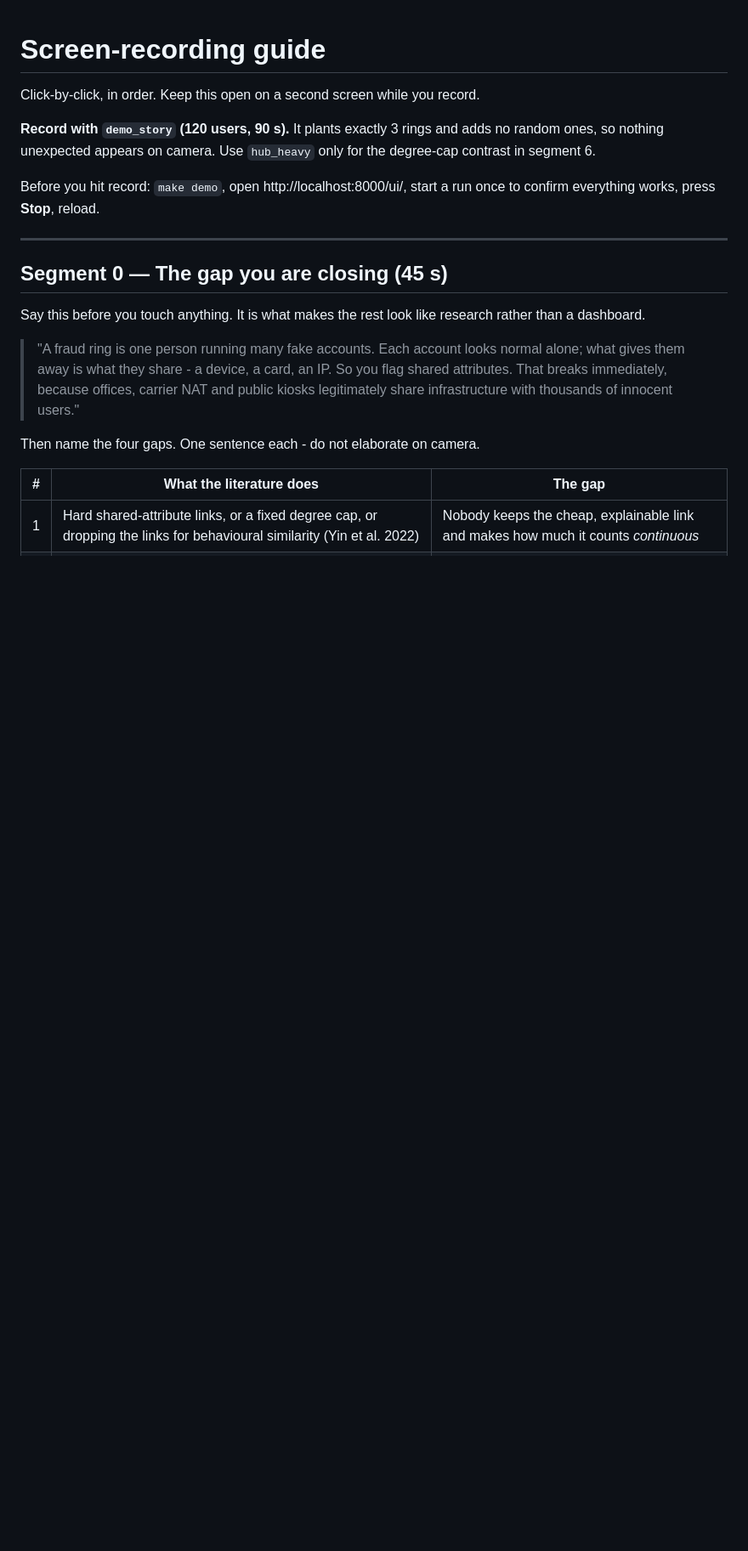
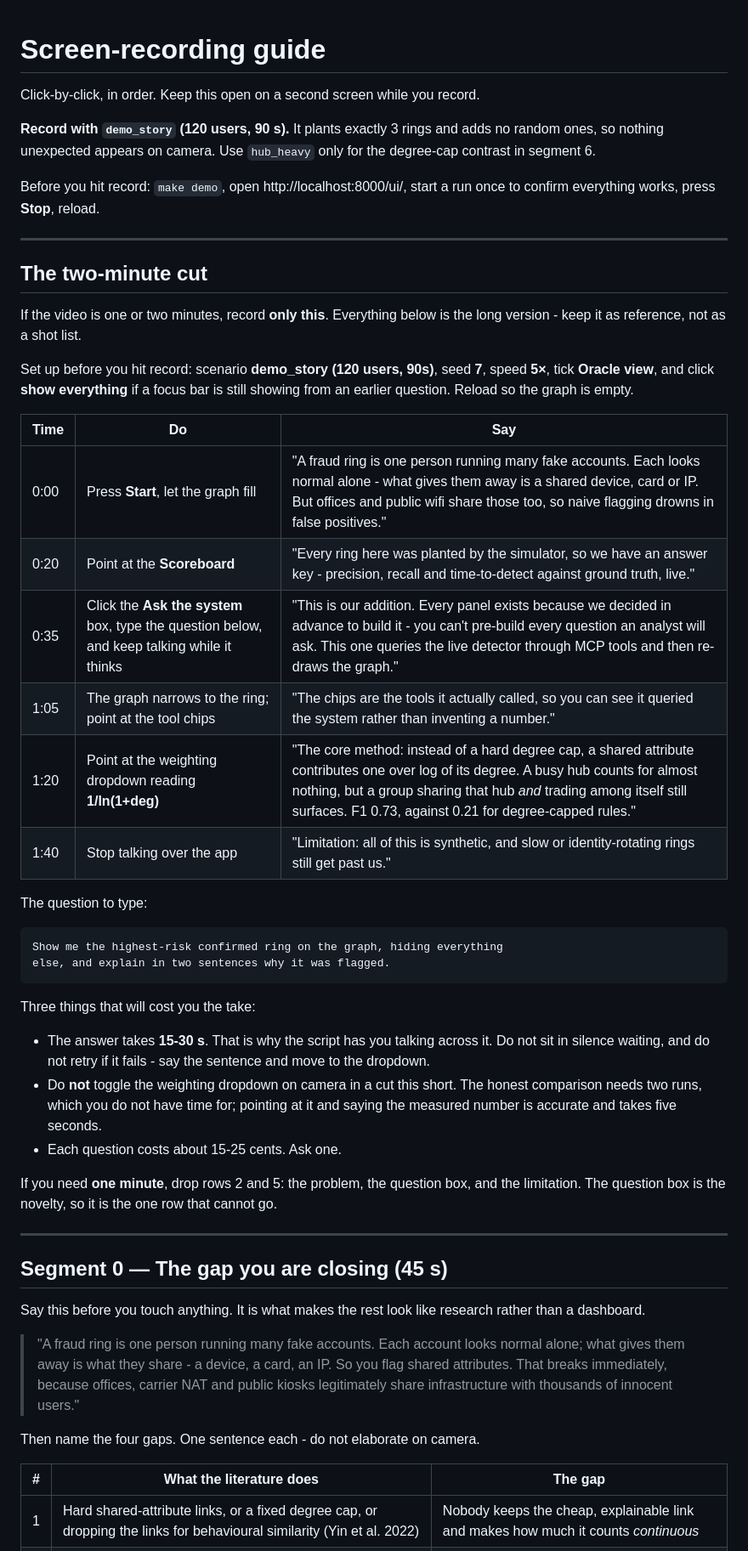
Before and after one commit to 05sanjaykumar/NO-SQL-Project, a Markdown page: docs/recording-guide.md, the part around one of its changes. Shown at 85% size. Drawn GitHub-style; blank space fills up the shorter version.

Commit message:
Add a two-minute cut, and name the weighting control correctly
The guide was an eight-minute shot list; the video is one or two minutes. The
short cut now sits at the top: five shots, the sentence to say for each, and
the one question to type. The long version stays below as reference.

Segment 6 told you to untick "hub aware" and leave "static cypher" on. Neither
control exists - the real one is the weighting dropdown reading 1/ln(1+deg),
whose options are Adamic-Adar, 1/(deg-1) and no hub weighting.

It also claimed you could watch recall fall by toggling mid-run. You cannot:
on a finished run the dropdown does nothing, and mid-run the numbers move
because the run is still growing as well as because the weighting changed. The
clean comparison is two runs at the same seed, which is now what it says.

Co-Authored-By: Claude Opus 5 <noreply@anthropic.com>

````diff
--- a/docs/recording-guide.md
+++ b/docs/recording-guide.md
@@ -8,6 +8,48 @@ the degree-cap contrast in segment 6.
 
 Before you hit record: `make demo`, open http://localhost:8000/ui/, start a run
 once to confirm everything works, press **Stop**, reload.
+
+---
+
+## The two-minute cut
+
+If the video is one or two minutes, record **only this**. Everything below is
+the long version - keep it as reference, not as a shot list.
+
+Set up before you hit record: scenario **demo_story (120 users, 90s)**, seed
+**7**, speed **5×**, tick **Oracle view**, and click **show everything** if a
+focus bar is still showing from an earlier question. Reload so the graph is
+empty.
+
+| Time | Do | Say |
+|---|---|---|
+| 0:00 | Press **Start**, let the graph fill | "A fraud ring is one person running many fake accounts. Each looks normal alone - what gives them away is a shared device, card or IP. But offices and public wifi share those too, so naive flagging drowns in false positives." |
+| 0:20 | Point at the **Scoreboard** | "Every ring here was planted by the simulator, so we have an answer key - precision, recall and time-to-detect against ground truth, live." |
+| 0:35 | Click the **Ask the system** box, type the question below, and keep talking while it thinks | "This is our addition. Every panel exists because we decided in advance to build it - you can't pre-build every question an analyst will ask. This one queries the live detector through MCP tools and then re-draws the graph." |
+| 1:05 | The graph narrows to the ring; point at the tool chips | "The chips are the tools it actually called, so you can see it queried the system rather than inventing a number." |
+| 1:20 | Point at the weighting dropdown reading **1/ln(1+deg)** | "The core method: instead of a hard degree cap, a shared attribute contributes one over log of its degree. A busy hub counts for almost nothing, but a group sharing that hub *and* trading among itself still surfaces. F1 0.73, against 0.21 for degree-capped rules." |
+| 1:40 | Stop talking over the app | "Limitation: all of this is synthetic, and slow or identity-rotating rings still get past us." |
+
+The question to type:
+
+```
+Show me the highest-risk confirmed ring on the graph, hiding everything
+else, and explain in two sentences why it was flagged.
+```
+
+Three things that will cost you the take:
+
+- The answer takes **15-30 s**. That is why the script has you talking across
+  it. Do not sit in silence waiting, and do not retry if it fails - say the
+  sentence and move to the dropdown.
+- Do **not** toggle the weighting dropdown on camera in a cut this short. The
+  honest comparison needs two runs, which you do not have time for; pointing at
+  it and saying the measured number is accurate and takes five seconds.
+- Each question costs about 15-25 cents. Ask one.
+
+If you need **one minute**, drop rows 2 and 5: the problem, the question box,
+and the limitation. The question box is the novelty, so it is the one row that
+cannot go.
 
 ---
 
````
Also changed, not shown: other parts of docs/recording-guide.md (+8 -3 lines).
